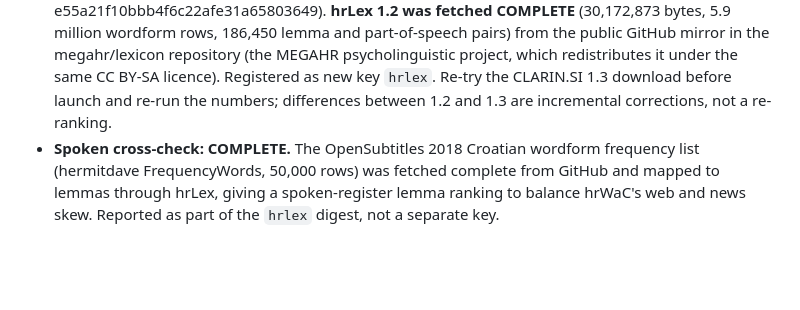
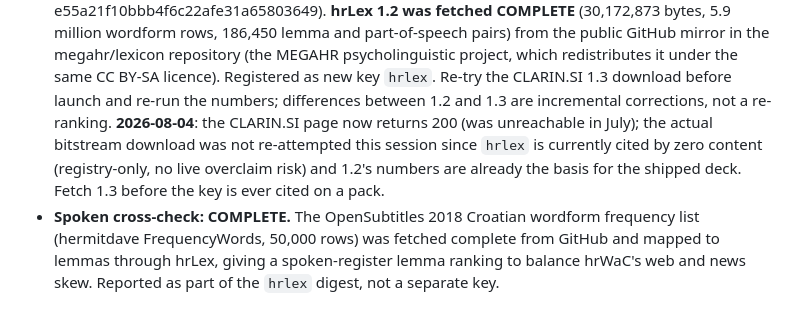
Before and after one commit to Al3grus/Corlang, a Markdown page: docs/sources/croatian-curriculum.md, the part around the change. Rendered like a GitHub page; blank space fills up the shorter version.

```diff
--- a/docs/sources/croatian-curriculum.md
+++ b/docs/sources/croatian-curriculum.md
@@ -91,7 +91,11 @@ is the diff itself. It is below, and it found real gaps.
   mirror in the megahr/lexicon repository (the MEGAHR psycholinguistic project, which
   redistributes it under the same CC BY-SA licence). Registered as new key `hrlex`. Re-try
   the CLARIN.SI 1.3 download before launch and re-run the numbers; differences between 1.2
-  and 1.3 are incremental corrections, not a re-ranking.
+  and 1.3 are incremental corrections, not a re-ranking. **2026-08-04**: the CLARIN.SI page now
+  returns 200 (was unreachable in July); the actual bitstream download was not re-attempted this
+  session since `hrlex` is currently cited by zero content (registry-only, no live overclaim
+  risk) and 1.2's numbers are already the basis for the shipped deck. Fetch 1.3 before the key is
+  ever cited on a pack.
 - **Spoken cross-check: COMPLETE.** The OpenSubtitles 2018 Croatian wordform frequency list
   (hermitdave FrequencyWords, 50,000 rows) was fetched complete from GitHub and mapped to
   lemmas through hrLex, giving a spoken-register lemma ranking to balance hrWaC's web and
```
Also changed, not shown: docs/sources/vocab-coverage.md (+12 -1 lines).
